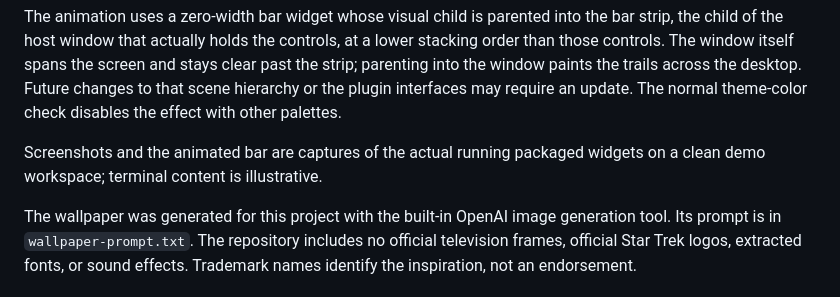
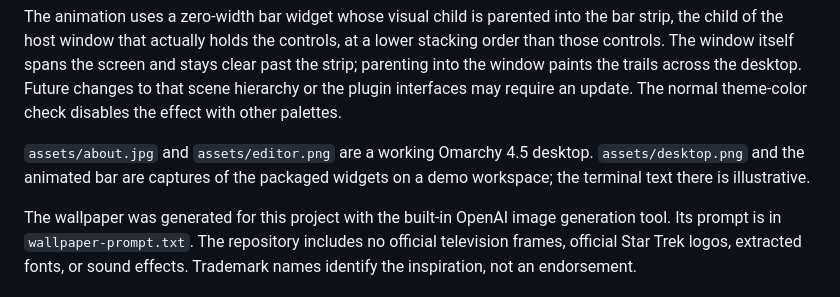
Before and after one commit to enterprise-r/omarchy-lcars-theme, a Markdown page: docs/COMPATIBILITY.md, the part around the change. Drawn GitHub-style.

```diff
--- a/docs/COMPATIBILITY.md
+++ b/docs/COMPATIBILITY.md
@@ -26,8 +26,9 @@ trails across the desktop. Future changes to that scene hierarchy or the
 plugin interfaces may require an update. The normal theme-color check
 disables the effect with other palettes.
 
-Screenshots and the animated bar are captures of the actual running packaged
-widgets on a clean demo workspace; terminal content is illustrative.
+`assets/about.jpg` and `assets/editor.png` are a working Omarchy 4.5 desktop.
+`assets/desktop.png` and the animated bar are captures of the packaged widgets
+on a demo workspace; the terminal text there is illustrative.
 
 The wallpaper was generated for this project with the built-in OpenAI image
 generation tool. Its prompt is in `wallpaper-prompt.txt`. The repository includes
```
Also changed, not shown: README.md (+45 -12 lines), assets/about.jpg (added), assets/editor.png (added).
